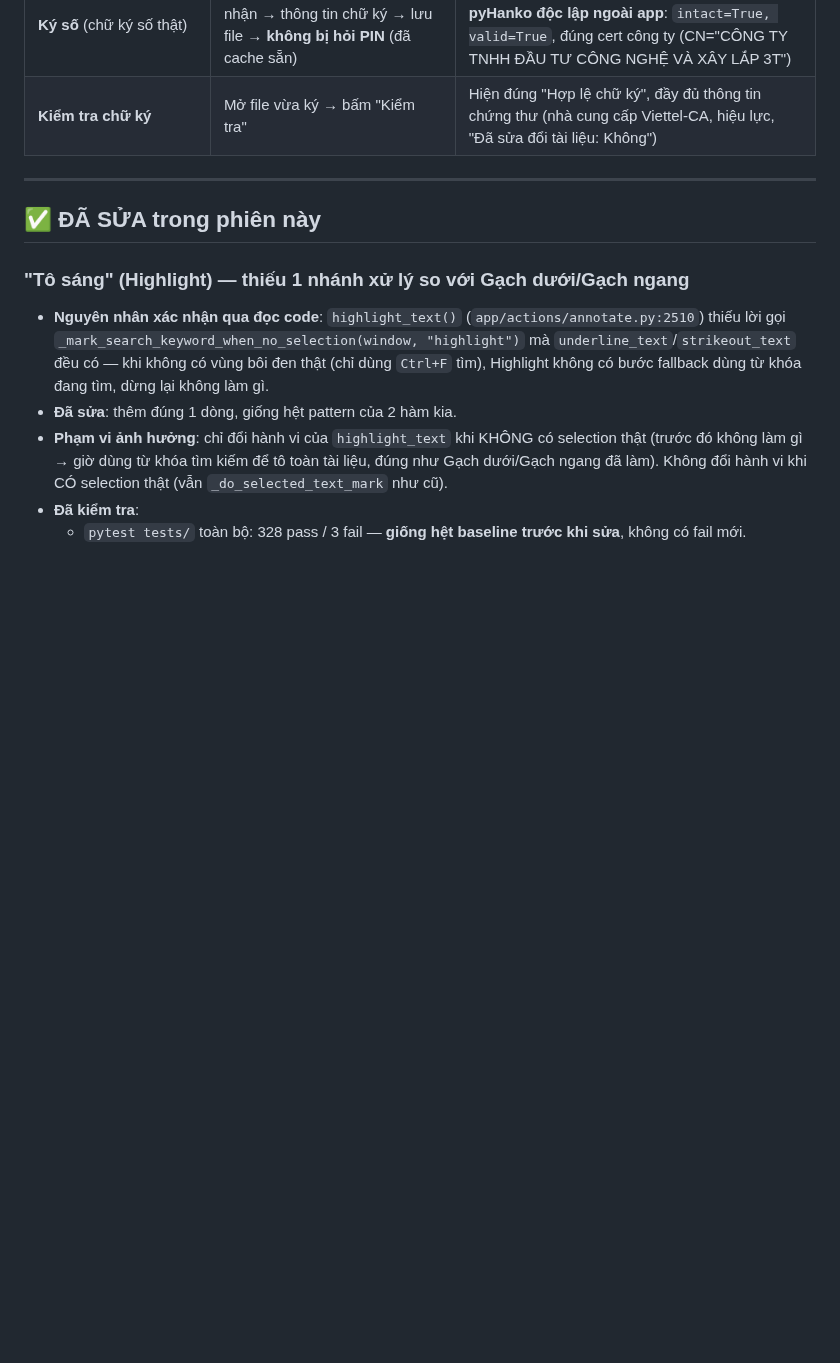
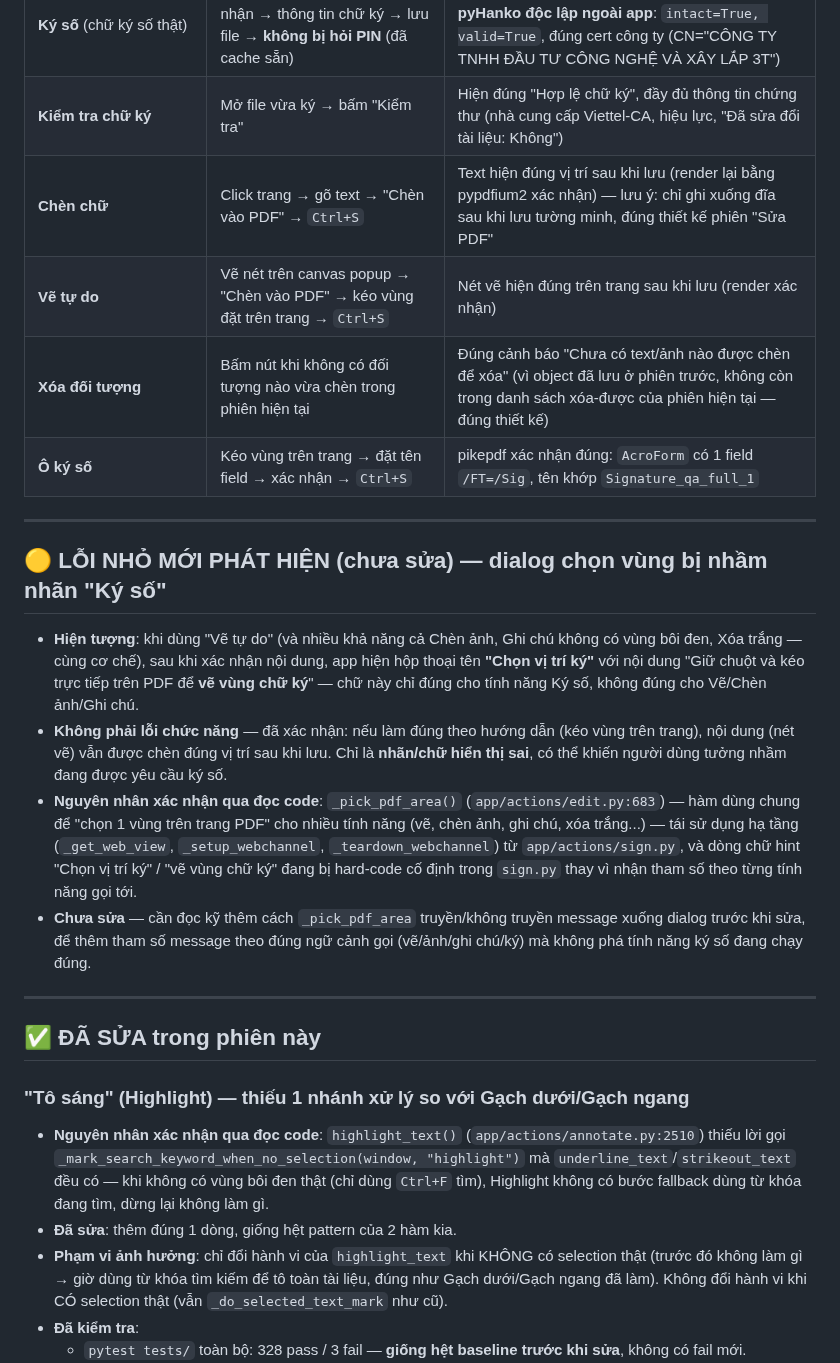
Before and after one commit to hieupt91/3T_Reader, a Markdown page: docs/QA_TOAN_DIEN_2026-08-04.md, the part around one of its changes. Drawn GitHub-style; blank space fills up the shorter version.

```diff
--- a/docs/QA_TOAN_DIEN_2026-08-04.md
+++ b/docs/QA_TOAN_DIEN_2026-08-04.md
@@ -48,6 +49,19 @@ Test trực tiếp trên app thật đang chạy (không đọc code suy đoán)
 | **Kiểm tra USB (ký số)** | Cắm USB token Viettel-CA thật → bấm "Kiểm tra USB" | Nhận diện đúng: công ty, MST, serial token, serial chứng thư, driver |
 | **Ký số** (chữ ký số thật) | Chọn vị trí ký trên trang → xác nhận → thông tin chữ ký → lưu file → **không bị hỏi PIN** (đã cache sẵn) | "Ký số thành công!" — **đã kiểm chứng lại bằng pyHanko độc lập ngoài app**: `intact=True, valid=True`, đúng cert công ty (CN="CÔNG TY TNHH ĐẦU TƯ CÔNG NGHỆ VÀ XÂY LẮP 3T") |
 | **Kiểm tra chữ ký** | Mở file vừa ký → bấm "Kiểm tra" | Hiện đúng "Hợp lệ chữ ký", đầy đủ thông tin chứng thư (nhà cung cấp Viettel-CA, hiệu lực, "Đã sửa đổi tài liệu: Không") |
+| **Chèn chữ** | Click trang → gõ text → "Chèn vào PDF" → `Ctrl+S` | Text hiện đúng vị trí sau khi lưu (render lại bằng pypdfium2 xác nhận) — lưu ý: chỉ ghi xuống đĩa sau khi lưu tường minh, đúng thiết kế phiên "Sửa PDF" |
+| **Vẽ tự do** | Vẽ nét trên canvas popup → "Chèn vào PDF" → kéo vùng đặt trên trang → `Ctrl+S` | Nét vẽ hiện đúng trên trang sau khi lưu (render xác nhận) |
+| **Xóa đối tượng** | Bấm nút khi không có đối tượng nào vừa chèn trong phiên hiện tại | Đúng cảnh báo "Chưa có text/ảnh nào được chèn để xóa" (vì object đã lưu ở phiên trước, không còn trong danh sách xóa-được của phiên hiện tại — đúng thiết kế) |
+| **Ô ký số** | Kéo vùng trên trang → đặt tên field → xác nhận → `Ctrl+S` | pikepdf xác nhận đúng: `AcroForm` có 1 field `/FT=/Sig`, tên khớp `Signature_qa_full_1` |
+
+---
+
+## 🟡 LỖI NHỎ MỚI PHÁT HIỆN (chưa sửa) — dialog chọn vùng bị nhầm nhãn "Ký số"
+
+- **Hiện tượng**: khi dùng "Vẽ tự do" (và nhiều khả năng cả Chèn ảnh, Ghi chú không có vùng bôi đen, Xóa trắng — cùng cơ chế), sau khi xác nhận nội dung, app hiện hộp thoại tên **"Chọn vị trí ký"** với nội dung "Giữ chuột và kéo trực tiếp trên PDF để **vẽ vùng chữ ký**" — chữ này chỉ đúng cho tính năng Ký số, không đúng cho Vẽ/Chèn ảnh/Ghi chú.
+- **Không phải lỗi chức năng** — đã xác nhận: nếu làm đúng theo hướng dẫn (kéo vùng trên trang), nội dung (nét vẽ) vẫn được chèn đúng vị trí sau khi lưu. Chỉ là **nhãn/chữ hiển thị sai**, có thể khiến người dùng tưởng nhầm đang được yêu cầu ký số.
+- **Nguyên nhân xác nhận qua đọc code**: `_pick_pdf_area()` (`app/actions/edit.py:683`) — hàm dùng chung để "chọn 1 vùng trên trang PDF" cho nhiều tính năng (vẽ, chèn ảnh, ghi chú, xóa trắng...) — tái sử dụng hạ tầng (`_get_web_view`, `_setup_webchannel`, `_teardown_webchannel`) từ `app/actions/sign.py`, và dòng chữ hint "Chọn vị trí ký" / "vẽ vùng chữ ký" đang bị hard-code cố định trong `sign.py` thay vì nhận tham số theo từng tính năng gọi tới.
+- **Chưa sửa** — cần đọc kỹ thêm cách `_pick_pdf_area` truyền/không truyền message xuống dialog trước khi sửa, để thêm tham số message theo đúng ngữ cảnh gọi (vẽ/ảnh/ghi chú/ký) mà không phá tính năng ký số đang chạy đúng.
 
 ---
 
```
Also changed, not shown: other parts of docs/QA_TOAN_DIEN_2026-08-04.md (+9 -7 lines), sualoint.md (+1 -0 lines).
